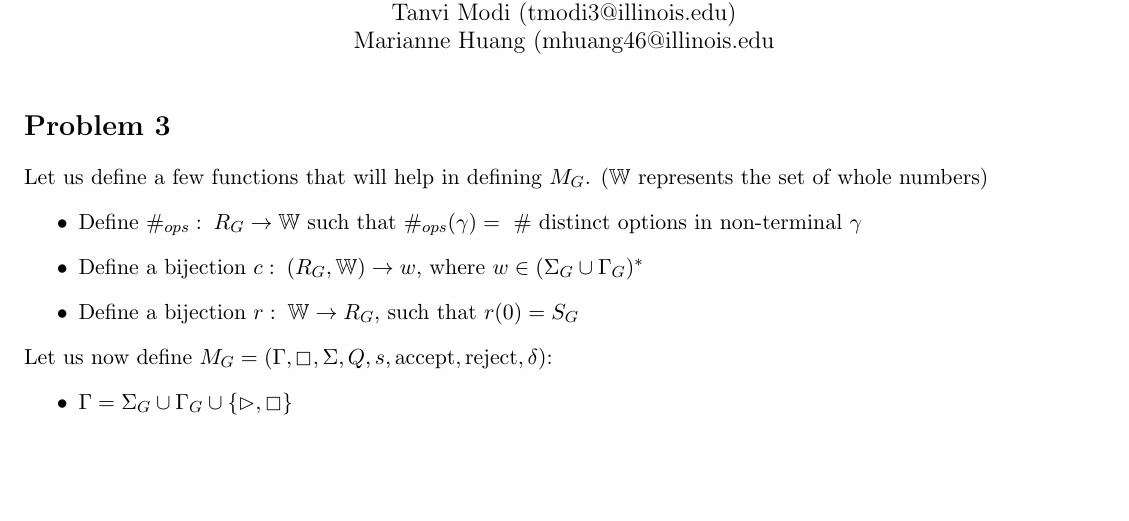
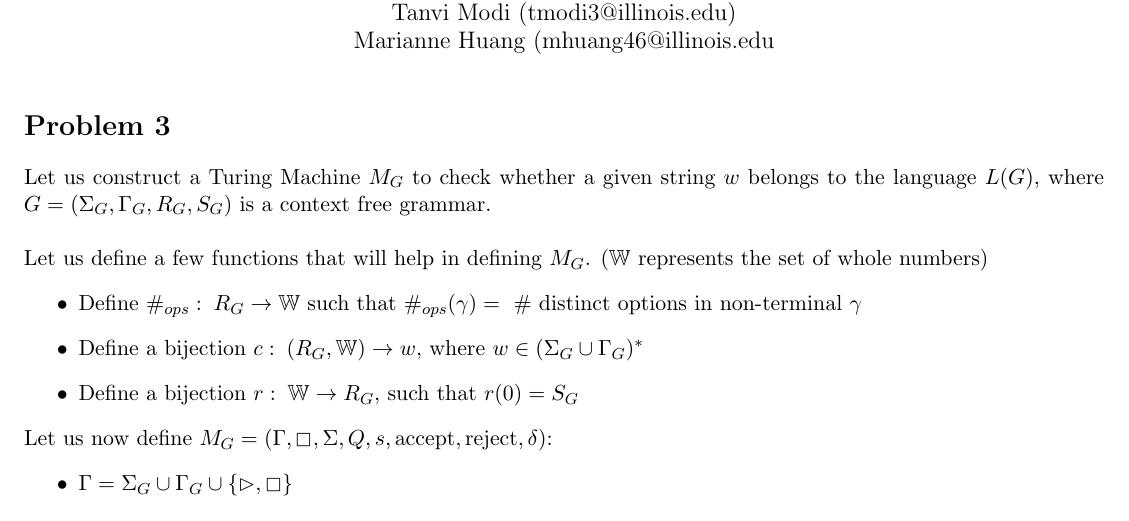
Before and after one commit to njm2015/cs374, a LaTeX document (ps4/p3.tex): part of page 1 of 2, cut so that both start at the same text, the shorter picture padded with empty space. Compiled offline with pdfLaTeX.

Commit message:
p3 modified

```diff
--- a/ps4/p3.tex
+++ b/ps4/p3.tex
@@ -15,6 +15,7 @@
 \begin{document}
 \maketitle
 \section*{Problem 3}
+Let us construct a Turing Machine $M_G$ to check whether a given string $w$ belongs to the language $ L(G)$, where $G=(\Sigma_G,\Gamma_G,R_G,S_G)$ is a context free grammar. \\ \\
 Let us define a few functions that will help in defining $M_G$. ($\mathbb{W}$ represents the set of whole numbers)
 \begin{itemize}
 	\item Define $\#_{ops}:\hspace{1mm}R_G\rightarrow\mathbb{W}\text{ such that }\#_{ops}(\gamma)=\text{ \# distinct options in non-terminal }\gamma$
```
Also changed, not shown: ps4/p3.pdf, 4 other files.
